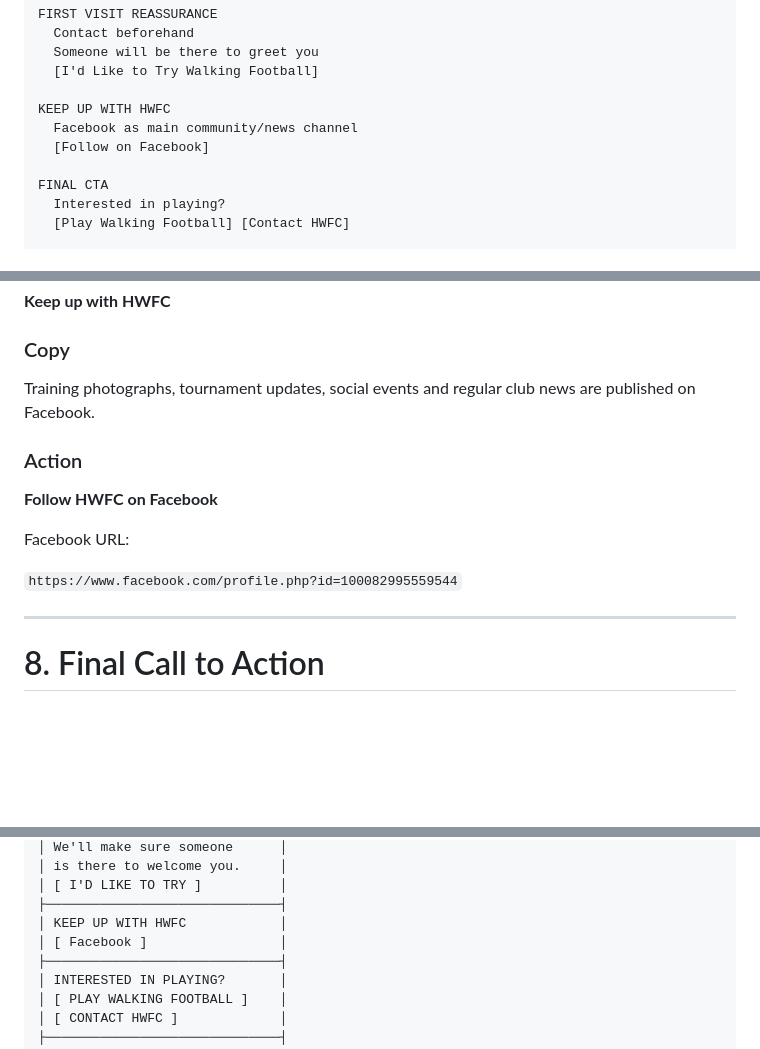
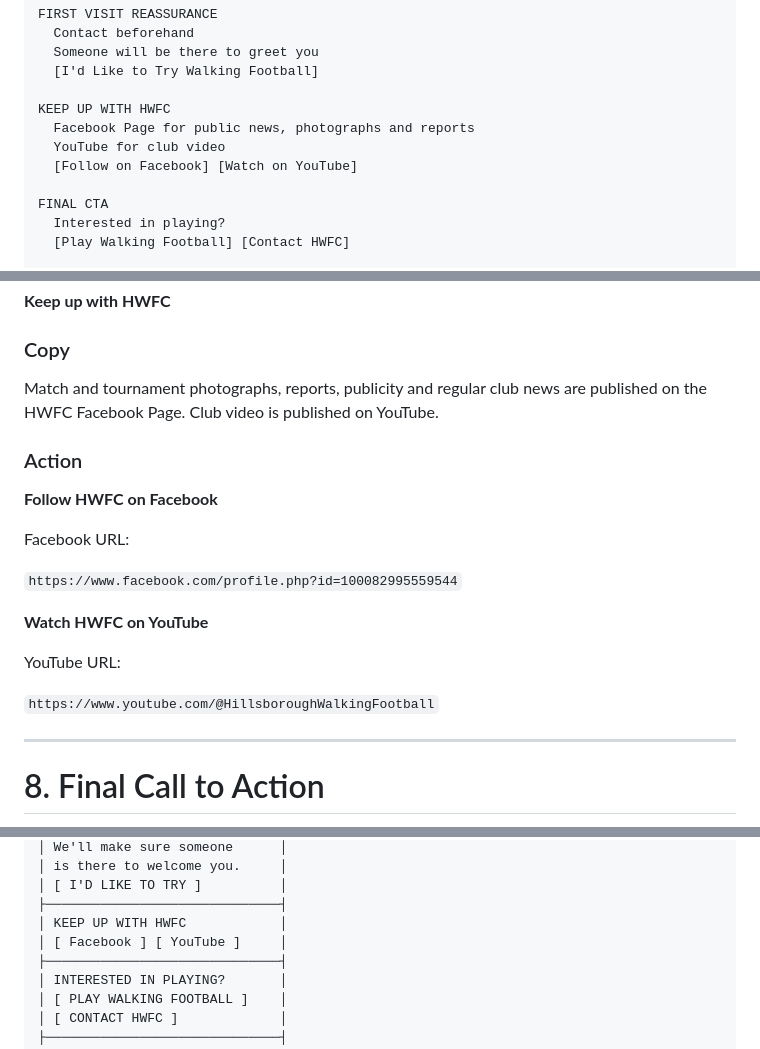
Before and after one commit to Glawster/hwfcWebsite, a Markdown page: documentation/homePageCopyAndWireframe.md, 3 parts joined by grey strips. Rendered like a GitHub page; blank space fills up the shorter version.

Commit message:
Update Home documentation for current social channels

```diff
--- a/documentation/homePageCopyAndWireframe.md
+++ b/documentation/homePageCopyAndWireframe.md
@@ -54,8 +54,9 @@ FIRST VISIT REASSURANCE
   [I'd Like to Try Walking Football]
 
 KEEP UP WITH HWFC
-  Facebook as main community/news channel
-  [Follow on Facebook]
+  Facebook Page for public news, photographs and reports
+  YouTube for club video
+  [Follow on Facebook] [Watch on YouTube]
 
 FINAL CTA
   Interested in playing?
@@ -202,7 +203,7 @@ This links to `/contact/` with the relevant enquiry type preselected where pract
 
 ### Copy
 
-Training photographs, tournament updates, social events and regular club news are published on Facebook.
+Match and tournament photographs, reports, publicity and regular club news are published on the HWFC Facebook Page. Club video is published on YouTube.
 
 ### Action
 
@@ -211,6 +212,12 @@ Training photographs, tournament updates, social events and regular club news ar
 Facebook URL:
 
 `https://www.facebook.com/profile.php?id=100082995559544`
+
+**Watch HWFC on YouTube**
+
+YouTube URL:
+
+`https://www.youtube.com/@HillsboroughWalkingFootball`
 
 ---
 
@@ -293,7 +300,7 @@ The Home page may reference these topics briefly and link to the detailed page.
 │ [ I'D LIKE TO TRY ]          │
 ├──────────────────────────────┤
 │ KEEP UP WITH HWFC            │
-│ [ Facebook ]                 │
+│ [ Facebook ] [ YouTube ]     │
 ├──────────────────────────────┤
 │ INTERESTED IN PLAYING?       │
 │ [ PLAY WALKING FOOTBALL ]    │
```
